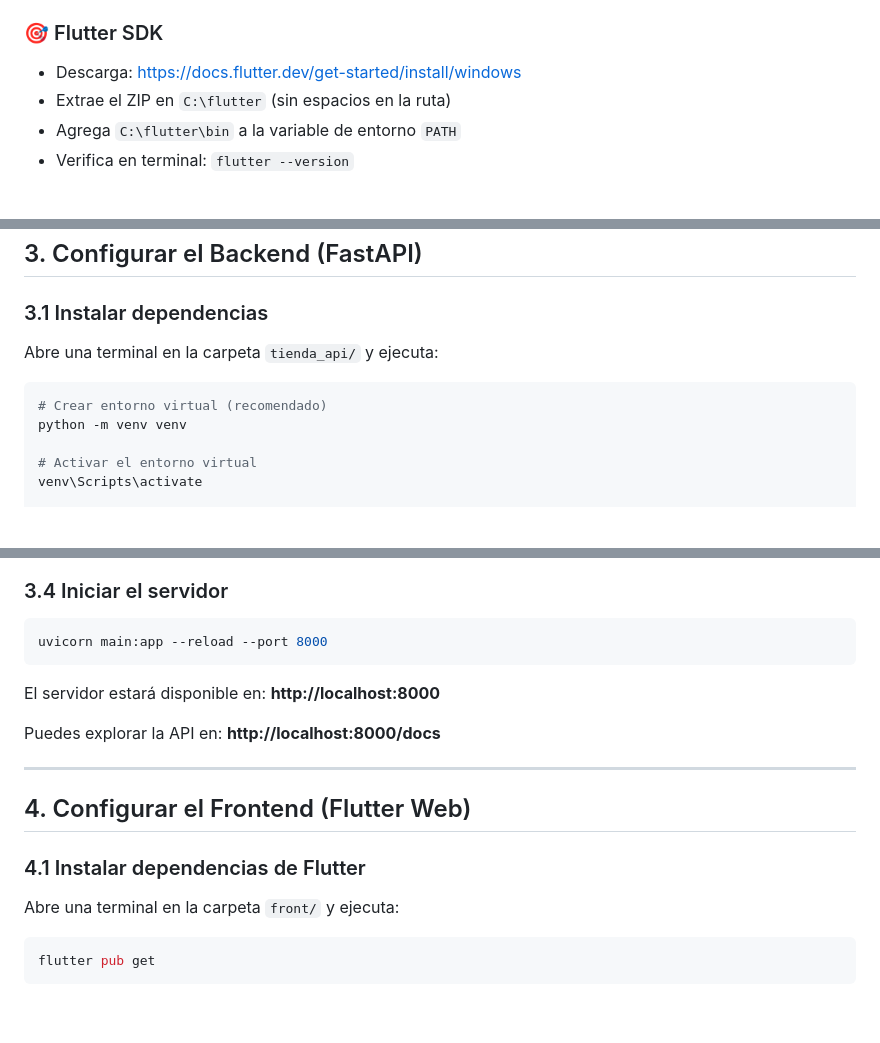
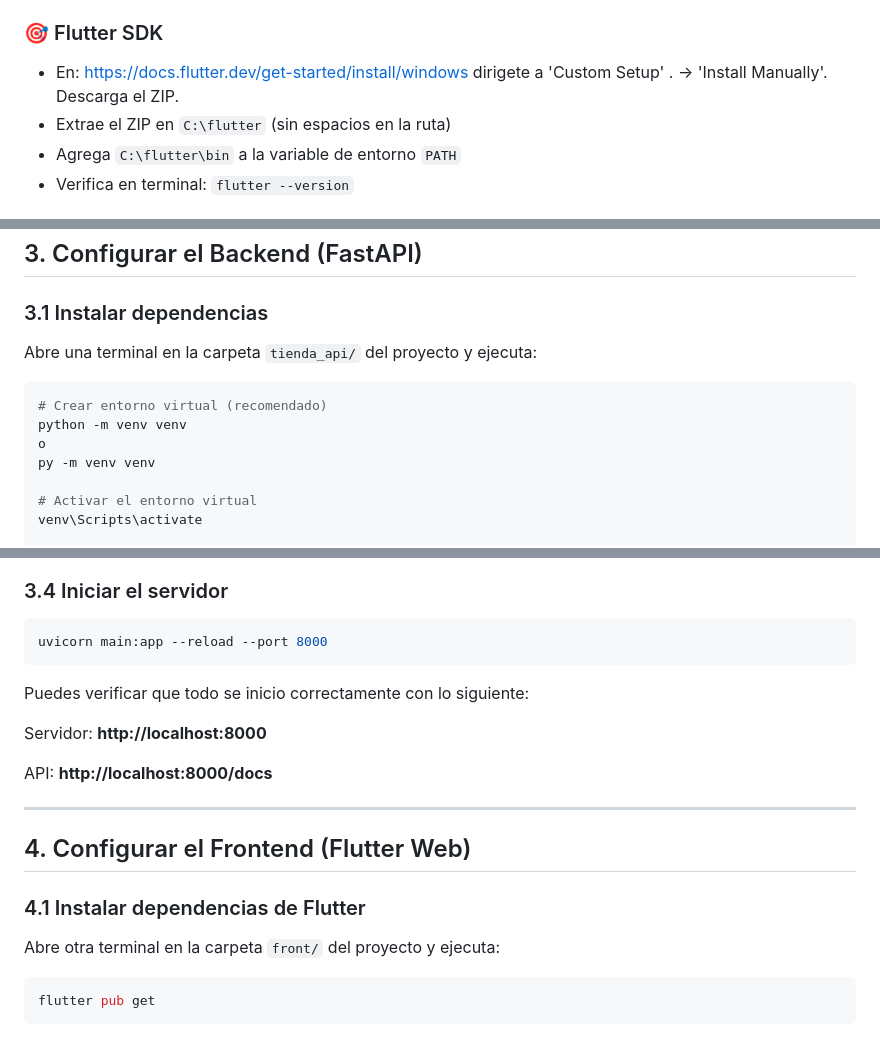
Before and after one commit to alfredoMoralesM/lenguajes_pos, a Markdown page: README.md, 3 parts joined by grey strips. Drawn GitHub-style; blank space fills up the shorter version.

Commit message:
Update README with installation and setup instructions

````diff
--- a/README.md
+++ b/README.md
@@ -27,7 +27,7 @@ Instala los siguientes programas **antes** de continuar. Todos son gratuitos.
 - Verifica en terminal: `python --version`
 
 ### 🎯 Flutter SDK
-- Descarga: https://docs.flutter.dev/get-started/install/windows
+- En: https://docs.flutter.dev/get-started/install/windows dirigete a 'Custom Setup' . -> 'Install Manually'. Descarga el ZIP.
 - Extrae el ZIP en `C:\flutter` (sin espacios en la ruta)
 - Agrega `C:\flutter\bin` a la variable de entorno `PATH`
 - Verifica en terminal: `flutter --version`
@@ -88,11 +88,13 @@ pos_system/
 
 ### 3.1 Instalar dependencias
 
-Abre una terminal en la carpeta `tienda_api/` y ejecuta:
+Abre una terminal en la carpeta `tienda_api/` del proyecto y ejecuta:
 
 ```bash
 # Crear entorno virtual (recomendado)
 python -m venv venv
+o
+py -m venv venv
 
 # Activar el entorno virtual
 venv\Scripts\activate
@@ -118,10 +120,11 @@ Deberías ver:
 ```bash
 uvicorn main:app --reload --port 8000
 ```
+Puedes verificar que todo se inicio correctamente con lo siguiente:
 
-El servidor estará disponible en: **http://localhost:8000**
+Servidor: **http://localhost:8000**
 
-Puedes explorar la API en: **http://localhost:8000/docs**
+API: **http://localhost:8000/docs**
 
 ---
 
@@ -129,7 +132,7 @@ Puedes explorar la API en: **http://localhost:8000/docs**
 
 ### 4.1 Instalar dependencias de Flutter
 
-Abre una terminal en la carpeta `front/` y ejecuta:
+Abre otra terminal en la carpeta `front/` del proyecto y ejecuta:
 
 ```bash
 flutter pub get
````
